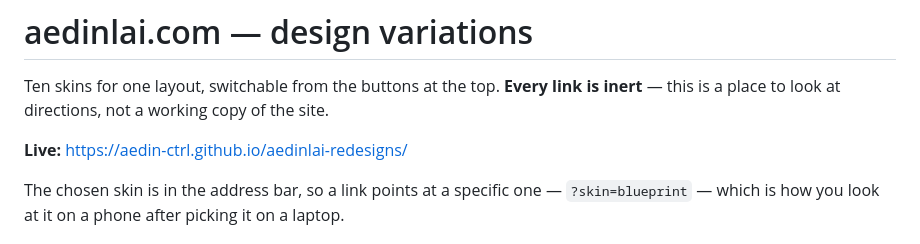
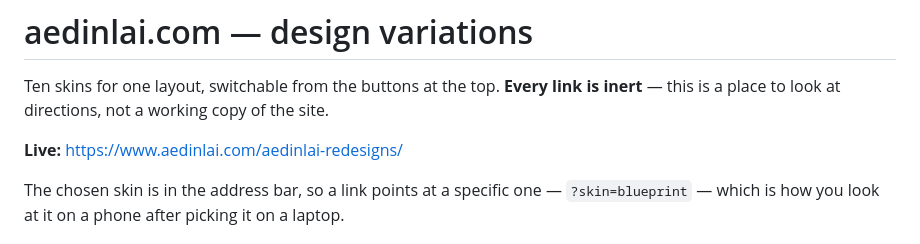
Before and after one commit to Aedin-ctrl/aedinlai-redesigns, a Markdown page: README.md, the part around the change. Rendered like a GitHub page.

Commit message:
Correct the live URL: project pages inherit the custom domain

```diff
--- a/README.md
+++ b/README.md
@@ -3,7 +3,7 @@
 Ten skins for one layout, switchable from the buttons at the top. **Every link is inert** — this is
 a place to look at directions, not a working copy of the site.
 
-**Live:** https://aedin-ctrl.github.io/aedinlai-redesigns/
+**Live:** https://www.aedinlai.com/aedinlai-redesigns/
 
 The chosen skin is in the address bar, so a link points at a specific one —
 `?skin=blueprint` — which is how you look at it on a phone after picking it on a laptop.
```
